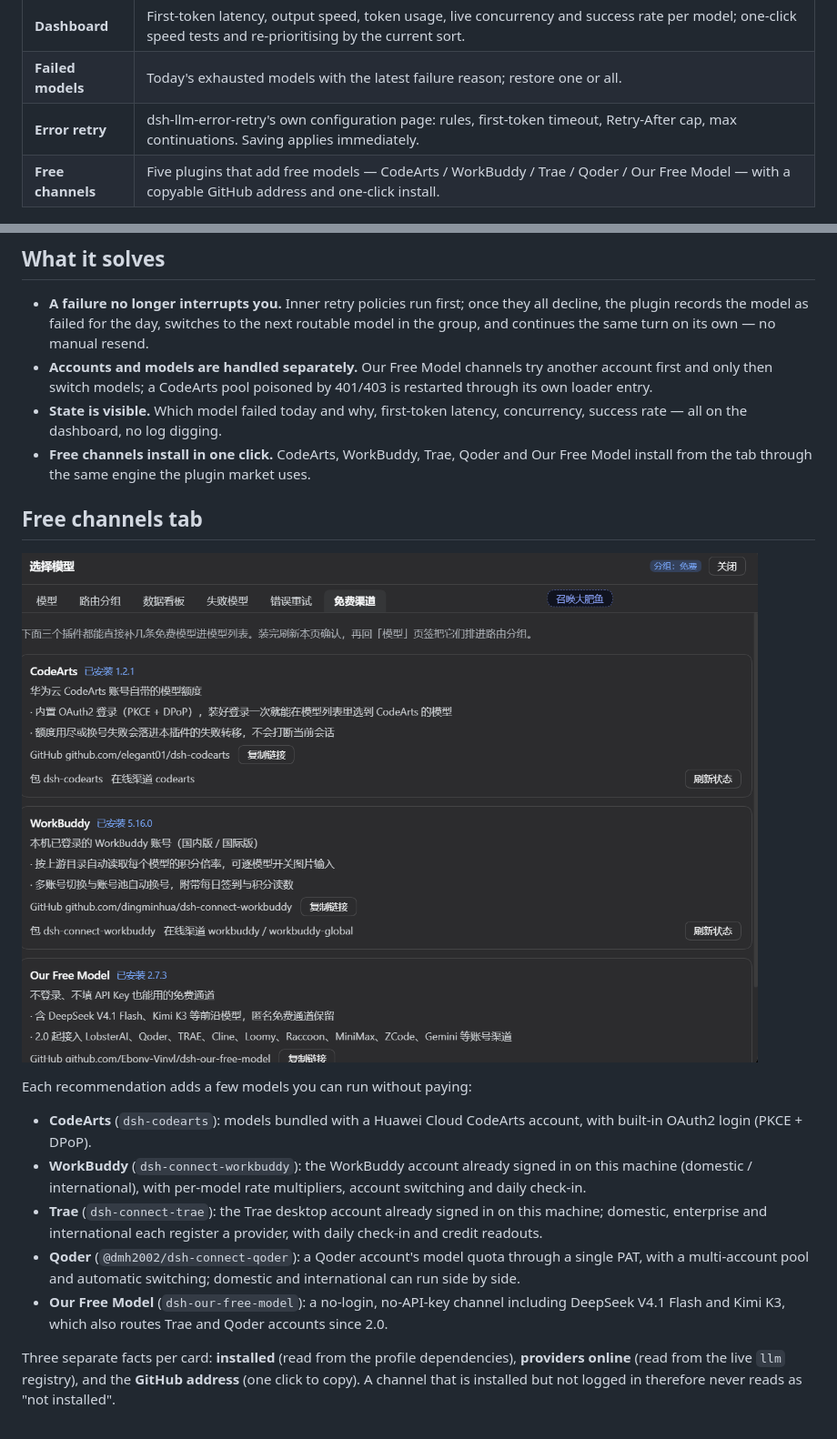
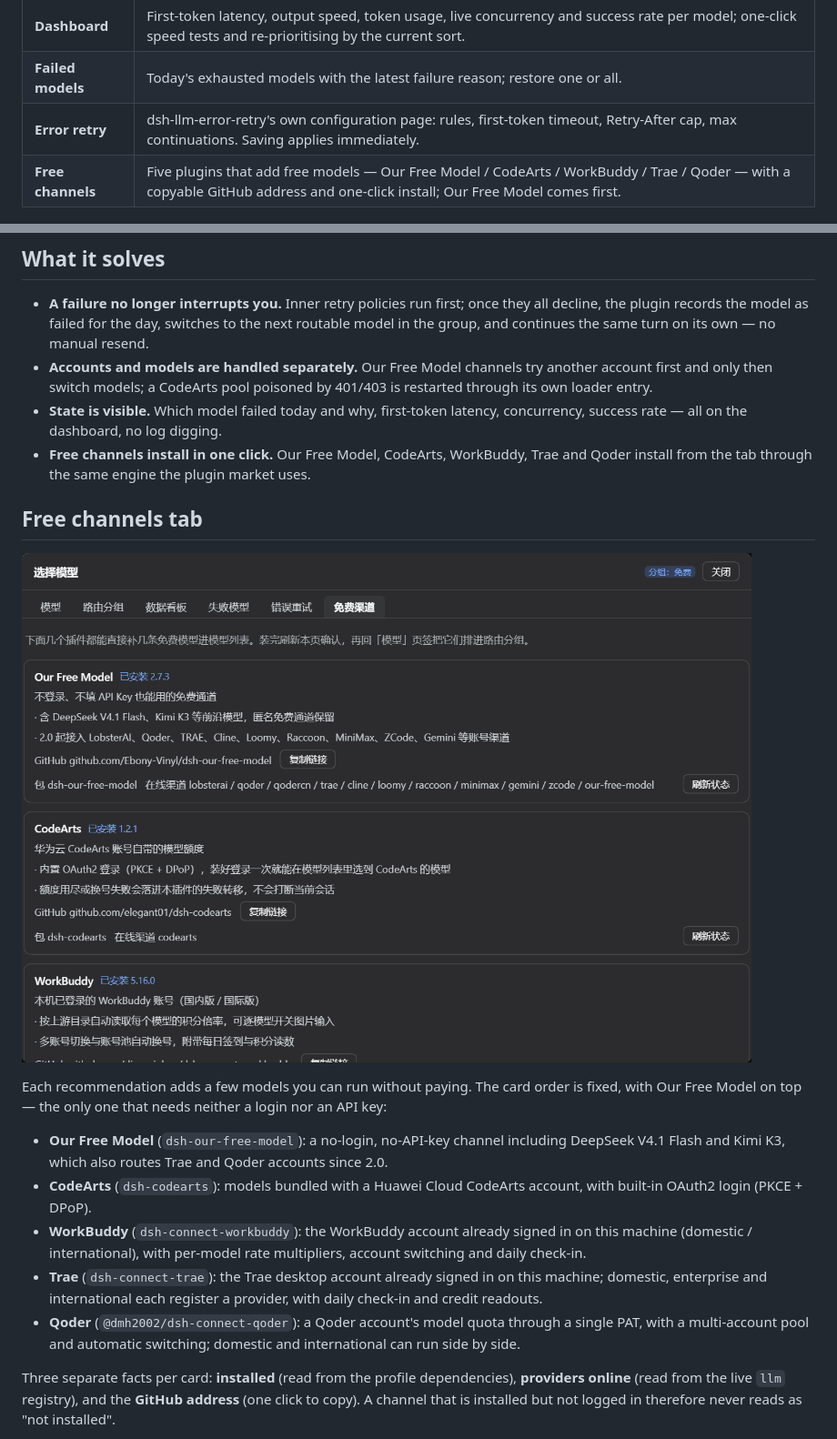
Before and after one commit to liaoyuqing/model-failover-manager, a Markdown page: docs/market.en.md, 2 parts joined by grey strips. Shown at 91% size. GitHub-like rendering; pictures changed too: docs/preview-free-channels.png.

```diff
--- a/docs/market.en.md
+++ b/docs/market.en.md
@@ -17,7 +17,7 @@ Six tabs, ordered the way you actually triage:
 | **Dashboard** | First-token latency, output speed, token usage, live concurrency and success rate per model; one-click speed tests and re-prioritising by the current sort. |
 | **Failed models** | Today's exhausted models with the latest failure reason; restore one or all. |
 | **Error retry** | dsh-llm-error-retry's own configuration page: rules, first-token timeout, Retry-After cap, max continuations. Saving applies immediately. |
-| **Free channels** | Five plugins that add free models — CodeArts / WorkBuddy / Trae / Qoder / Our Free Model — with a copyable GitHub address and one-click install. |
+| **Free channels** | Five plugins that add free models — Our Free Model / CodeArts / WorkBuddy / Trae / Qoder — with a copyable GitHub address and one-click install; Our Free Model comes first. |
 
 ![Routing groups tab](preview-routing-groups.png)
 
@@ -42,7 +42,7 @@ Requires DSH `>=0.2.1-0 <0.3.0` (pre-releases such as rc/alpha included).
 - **A failure no longer interrupts you.** Inner retry policies run first; once they all decline, the plugin records the model as failed for the day, switches to the next routable model in the group, and continues the same turn on its own — no manual resend.
 - **Accounts and models are handled separately.** Our Free Model channels try another account first and only then switch models; a CodeArts pool poisoned by 401/403 is restarted through its own loader entry.
 - **State is visible.** Which model failed today and why, first-token latency, concurrency, success rate — all on the dashboard, no log digging.
-- **Free channels install in one click.** CodeArts, WorkBuddy, Trae, Qoder and Our Free Model install from the tab through the same engine the plugin market uses.
+- **Free channels install in one click.** Our Free Model, CodeArts, WorkBuddy, Trae and Qoder install from the tab through the same engine the plugin market uses.
 
 ## Free channels tab
 
@@ -50,11 +50,11 @@ Requires DSH `>=0.2.1-0 <0.3.0` (pre-releases such as rc/alpha included).
 
-Each recommendation adds a few models you can run without paying:
+Each recommendation adds a few models you can run without paying. The card order is fixed, with Our Free Model on top — the only one that needs neither a login nor an API key:
 
+- **Our Free Model** (`dsh-our-free-model`): a no-login, no-API-key channel including DeepSeek V4.1 Flash and Kimi K3, which also routes Trae and Qoder accounts since 2.0.
 - **CodeArts** (`dsh-codearts`): models bundled with a Huawei Cloud CodeArts account, with built-in OAuth2 login (PKCE + DPoP).
 - **WorkBuddy** (`dsh-connect-workbuddy`): the WorkBuddy account already signed in on this machine (domestic / international), with per-model rate multipliers, account switching and daily check-in.
 - **Trae** (`dsh-connect-trae`): the Trae desktop account already signed in on this machine; domestic, enterprise and international each register a provider, with daily check-in and credit readouts.
 - **Qoder** (`@dmh2002/dsh-connect-qoder`): a Qoder account's model quota through a single PAT, with a multi-account pool and automatic switching; domestic and international can run side by side.
-- **Our Free Model** (`dsh-our-free-model`): a no-login, no-API-key channel including DeepSeek V4.1 Flash and Kimi K3, which also routes Trae and Qoder accounts since 2.0.
 
 Three separate facts per card: **installed** (read from the profile dependencies), **providers online** (read from the live `llm` registry), and the **GitHub address** (one click to copy). A channel that is installed but not logged in therefore never reads as "not installed".
 
```
Also changed, not shown: other parts of docs/market.en.md (+1 -1 lines), README.md (+3 -3 lines), docs/market.zh.md (+5 -5 lines), 4 other files.
